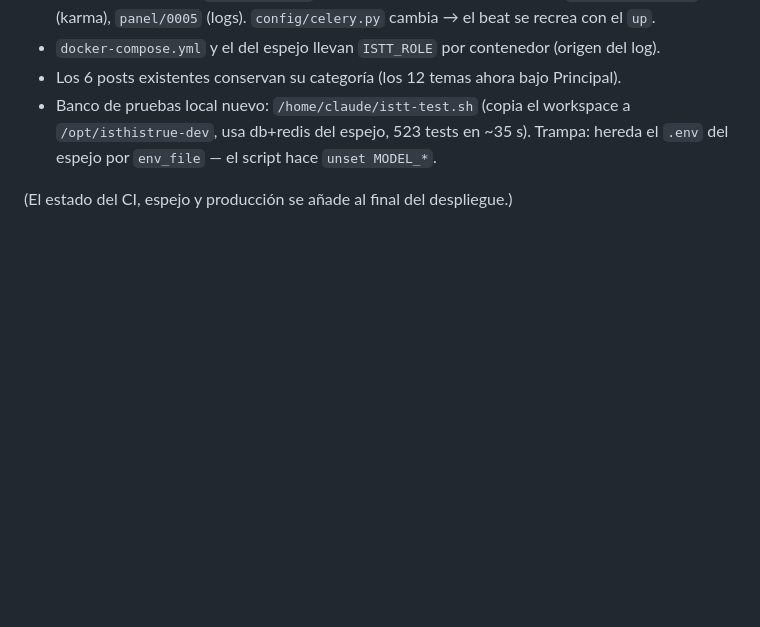
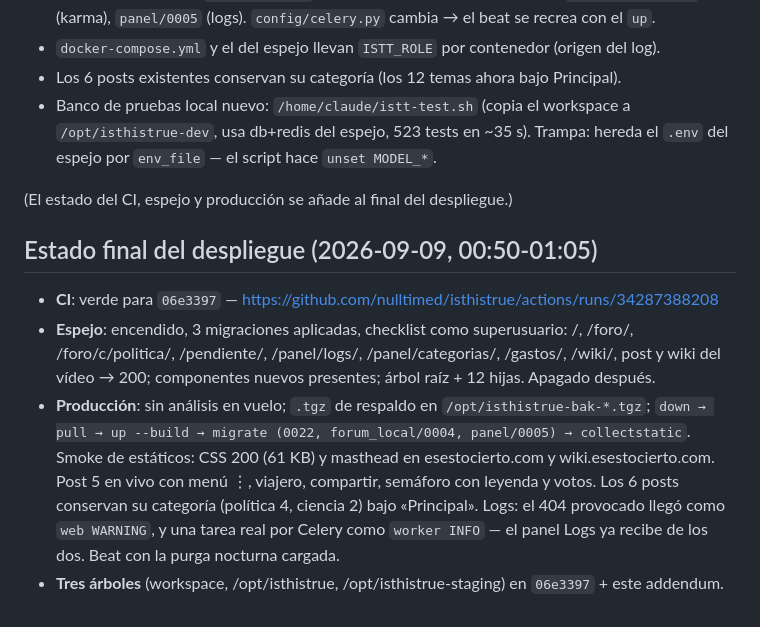
Before and after one commit to nulltimed/isthistrue, a Markdown page: docs/88-informe-serie-523-2026-09-09.md, the part around the change. GitHub-like rendering; blank space fills up the shorter version.

Commit message:
docs/88: estado final del despliegue de la serie 5.23

```diff
--- a/docs/88-informe-serie-523-2026-09-09.md
+++ b/docs/88-informe-serie-523-2026-09-09.md
@@ -64,3 +64,18 @@ Los bocadillos de las dos opciones dicen exactamente esto.
   `.env` del espejo por `env_file` — el script hace `unset MODEL_*`.
 
 (El estado del CI, espejo y producción se añade al final del despliegue.)
+
+## Estado final del despliegue (2026-09-09, 00:50-01:05)
+- **CI**: verde para `06e3397` — https://github.com/nulltimed/isthistrue/actions/runs/34287388208
+- **Espejo**: encendido, 3 migraciones aplicadas, checklist como superusuario: /, /foro/,
+  /foro/c/politica/, /pendiente/, /panel/logs/, /panel/categorias/, /gastos/, /wiki/, post y
+  wiki del vídeo → 200; componentes nuevos presentes; árbol raíz + 12 hijas. Apagado después.
+- **Producción**: sin análisis en vuelo; `.tgz` de respaldo en `/opt/isthistrue-bak-*.tgz`;
+  `down → pull → up --build → migrate (0022, forum_local/0004, panel/0005) → collectstatic`.
+  Smoke de estáticos: CSS 200 (61 KB) y masthead en esestocierto.com y wiki.esestocierto.com.
+  Post 5 en vivo con menú ⋮, viajero, compartir, semáforo con leyenda y votos. Los 6 posts
+  conservan su categoría (política 4, ciencia 2) bajo «Principal». Logs: el 404 provocado
+  llegó como `web WARNING`, y una tarea real por Celery como `worker INFO` — el panel Logs
+  ya recibe de los dos. Beat con la purga nocturna cargada.
+- **Tres árboles** (workspace, /opt/isthistrue, /opt/isthistrue-staging) en `06e3397` + este
+  addendum.
```
